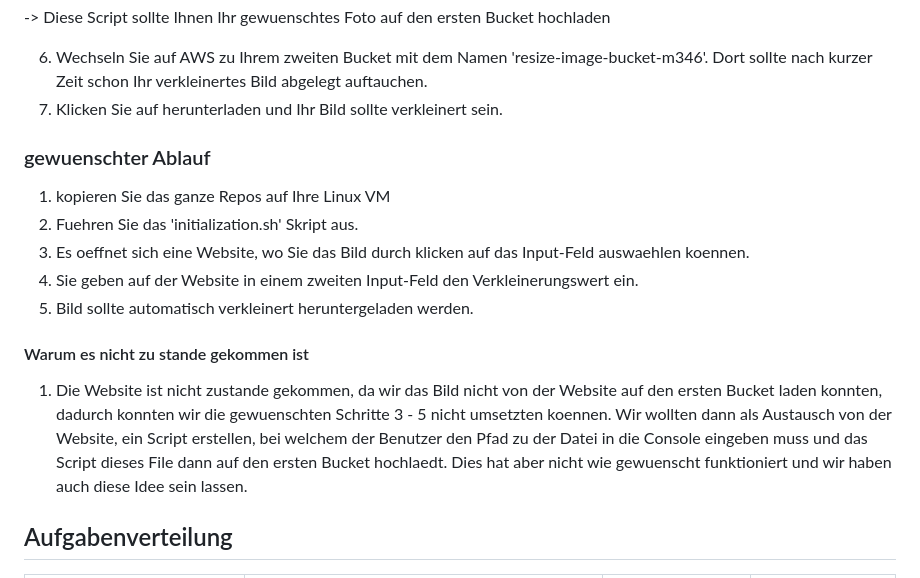
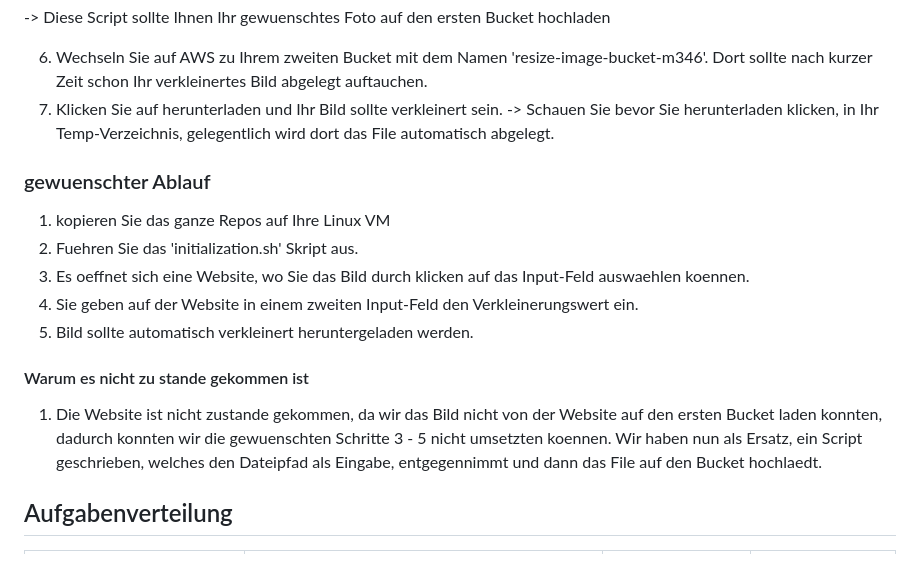
Before and after one commit to sramal1/M346, a Markdown page: README.md, the part around the change. Drawn GitHub-style.

Commit message:
changed a description

```diff
--- a/README.md
+++ b/README.md
@@ -21,6 +21,7 @@
 
 6. Wechseln Sie auf AWS zu Ihrem zweiten Bucket mit dem Namen 'resize-image-bucket-m346'. Dort sollte nach kurzer Zeit schon Ihr verkleinertes Bild abgelegt auftauchen.
 7. Klicken Sie auf herunterladen und Ihr Bild sollte verkleinert sein.
+-> Schauen Sie bevor Sie herunterladen klicken, in Ihr Temp-Verzeichnis, gelegentlich wird dort das File automatisch abgelegt.
 
 
 ### gewuenschter Ablauf
@@ -31,7 +32,7 @@
 5. Bild sollte automatisch verkleinert heruntergeladen werden.
 
 #### Warum es nicht zu stande gekommen ist
-1. Die Website ist nicht zustande gekommen, da wir das Bild nicht von der Website auf den ersten Bucket laden konnten, dadurch konnten wir die gewuenschten Schritte 3 - 5 nicht umsetzten koennen. Wir wollten dann als Austausch von der Website, ein Script erstellen, bei welchem der Benutzer den Pfad zu der Datei in die Console eingeben muss und das Script dieses File dann auf den ersten Bucket hochlaedt. Dies hat aber nicht wie gewuenscht funktioniert und wir haben auch diese Idee sein lassen.
+1. Die Website ist nicht zustande gekommen, da wir das Bild nicht von der Website auf den ersten Bucket laden konnten, dadurch konnten wir die gewuenschten Schritte 3 - 5 nicht umsetzten koennen. Wir haben nun als Ersatz, ein Script geschrieben, welches den Dateipfad als Eingabe, entgegennimmt und dann das File auf den Bucket hochlaedt.
 
 
 ## Aufgabenverteilung
```
